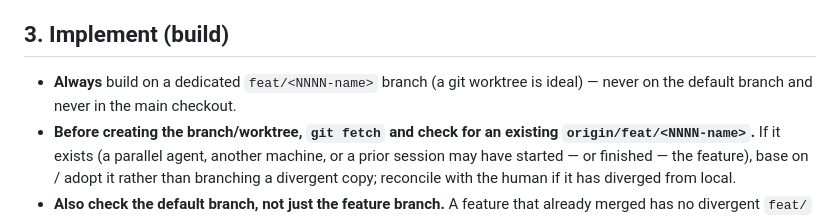
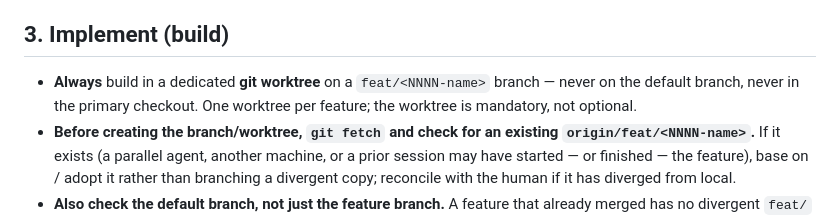
Before and after one commit to Itaybeeri/Project-Template, a Markdown page: docs/workflow/feature-lifecycle.md, the part around the change. Rendered like a GitHub page.

```diff
--- a/docs/workflow/feature-lifecycle.md
+++ b/docs/workflow/feature-lifecycle.md
@@ -99,8 +99,9 @@ pass). **No code until plan-review is PASS *and* the human gives the final appro
 
 ## 3. Implement  (build)
 
-- **Always** build on a dedicated `feat/<NNNN-name>` branch (a git worktree is ideal) —
-  never on the default branch and never in the main checkout.
+- **Always** build in a dedicated **git worktree** on a `feat/<NNNN-name>` branch — never on
+  the default branch, never in the primary checkout. One worktree per feature; the worktree
+  is mandatory, not optional.
 - **Before creating the branch/worktree, `git fetch` and check for an existing
   `origin/feat/<NNNN-name>`.** If it exists (a parallel agent, another machine, or a prior
   session may have started — or finished — the feature), base on / adopt it rather than
```
Also changed, not shown: CLAUDE.md (+2 -2 lines).
